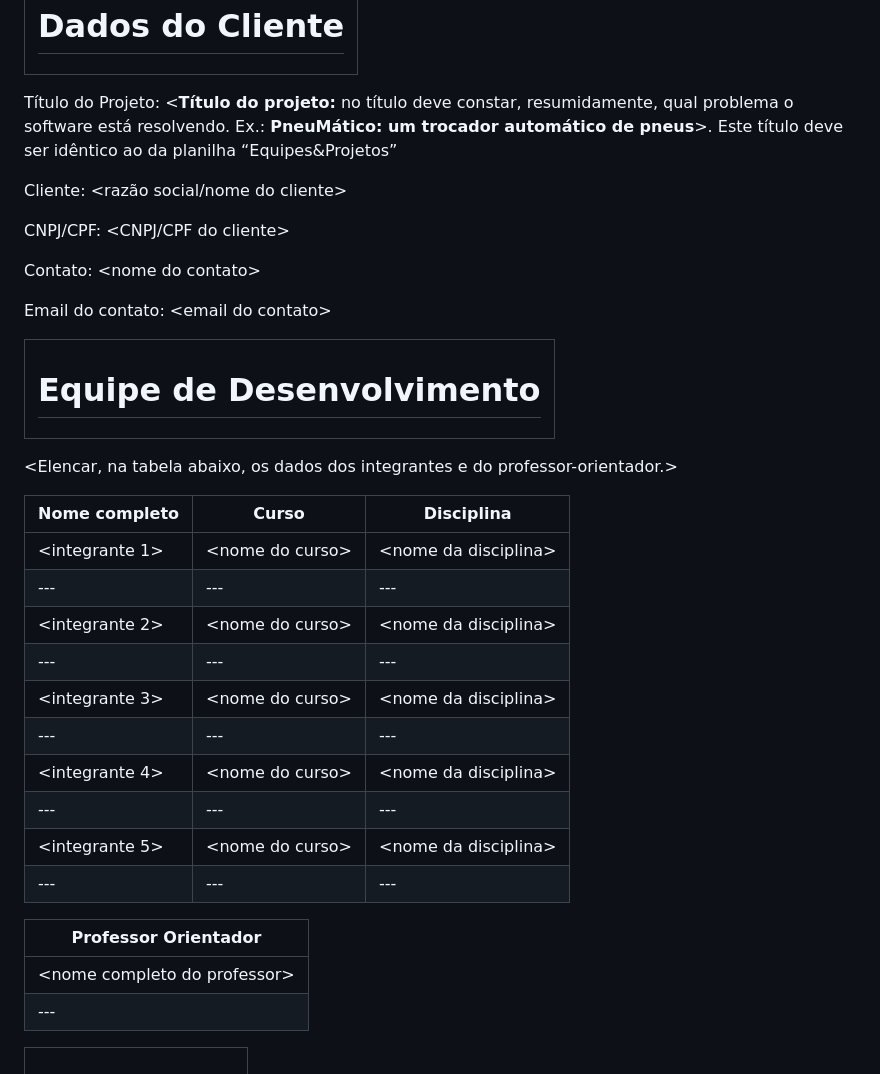
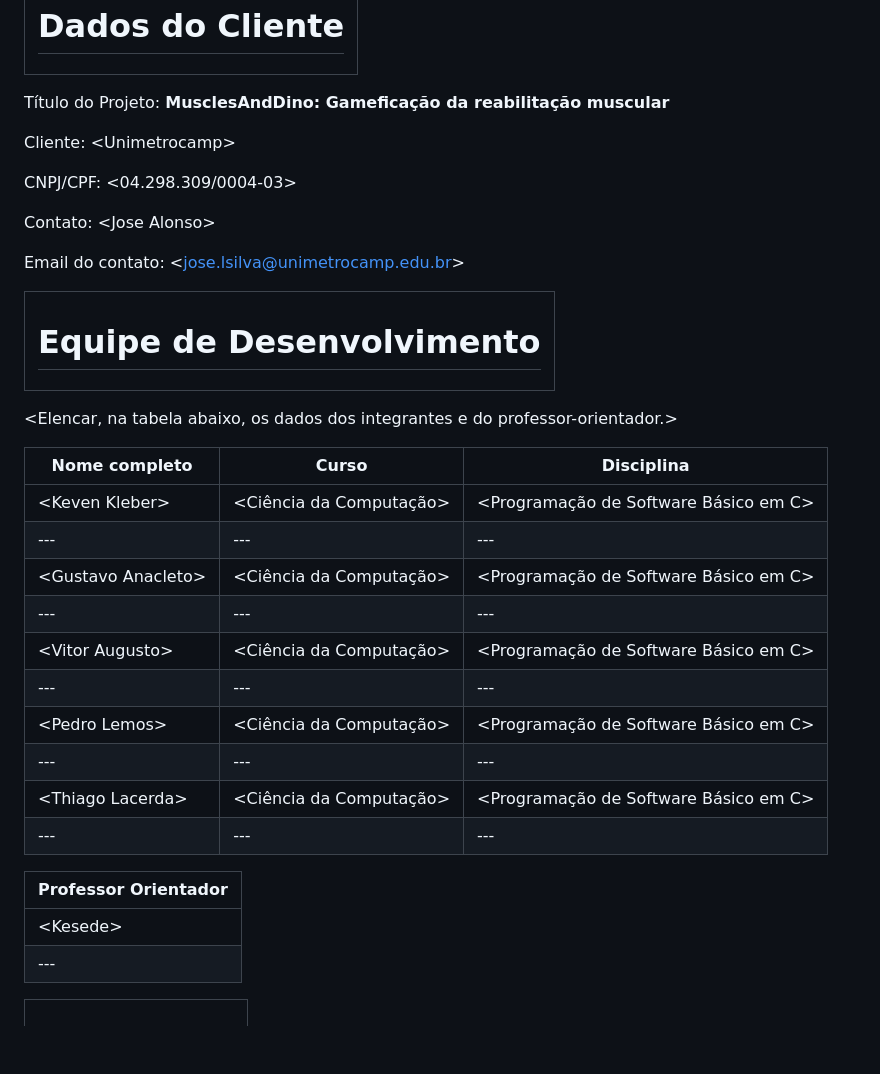
Before and after one commit to unimetrocamp-startupclass/Muscles-Dinos, a Markdown page: README.md, the part around the change. Drawn GitHub-style; blank space fills up the shorter version.

```diff
--- a/README.md
+++ b/README.md
@@ -42,15 +42,15 @@ SUMÁRIO
 
 <table><thead><tr><th><h1><a id="_heading=h.gjdgxs"></a>Dados do Cliente</h1></th></tr></thead></table>
 
-Título do Projeto: <**Título do projeto:** no título deve constar, resumidamente, qual problema o software está resolvendo. Ex.: **PneuMático: um trocador automático de pneus**\>. Este título deve ser idêntico ao da planilha “Equipes&Projetos”
+Título do Projeto: **MusclesAndDino: Gameficação da reabilitação muscular**
 
-Cliente: &lt;razão social/nome do cliente&gt;
+Cliente: &lt;Unimetrocamp&gt;
 
-CNPJ/CPF: &lt;CNPJ/CPF do cliente&gt;
+CNPJ/CPF: &lt;04.298.309/0004-03&gt;
 
-Contato: &lt;nome do contato&gt;
+Contato: &lt;Jose Alonso&gt;
 
-Email do contato: &lt;email do contato&gt;
+Email do contato: &lt;jose.lsilva@unimetrocamp.edu.br&gt;
 
 <table><thead><tr><th><h1><a id="_heading=h.30j0zll"></a><strong>Equipe de Desenvolvimento</strong></h1></th></tr></thead></table>
 
@@ -58,20 +58,20 @@ Email do contato: &lt;email do contato&gt;
 
 | **Nome completo** | **Curso** | **Disciplina** |
 | --- | --- | --- |
-| &lt;integrante 1&gt; | &lt;nome do curso&gt; | &lt;nome da disciplina&gt; |
+| &lt;Keven Kleber&gt; | &lt;Ciência da Computação&gt; | &lt;Programação de Software Básico em C&gt; |
 | --- | --- | --- |
-| &lt;integrante 2&gt; | &lt;nome do curso&gt; | &lt;nome da disciplina&gt; |
+| &lt;Gustavo Anacleto&gt; | &lt;Ciência da Computação&gt; | &lt;Programação de Software Básico em C&gt; |
 | --- | --- | --- |
-| &lt;integrante 3&gt; | &lt;nome do curso&gt; | &lt;nome da disciplina&gt; |
+| &lt;Vitor Augusto&gt; | &lt;Ciência da Computação&gt; | &lt;Programação de Software Básico em C&gt; |
 | --- | --- | --- |
-| &lt;integrante 4&gt; | &lt;nome do curso&gt; | &lt;nome da disciplina&gt; |
+| &lt;Pedro Lemos&gt; | &lt;Ciência da Computação&gt; | &lt;Programação de Software Básico em C&gt; |
 | --- | --- | --- |
-| &lt;integrante 5&gt; | &lt;nome do curso&gt; | &lt;nome da disciplina&gt; |
+| &lt;Thiago Lacerda&gt; | &lt;Ciência da Computação&gt; | &lt;Programação de Software Básico em C&gt; |
 | --- | --- | --- |
 
 | **Professor Orientador** |
 | --- |
-| &lt;nome completo do professor&gt; |
+| &lt;Kesede&gt; |
 | --- |
 
 <table><thead><tr><th><h1><a id="_heading=h.1fob9te"></a>Introdução</h1></th></tr></thead></table>
```
